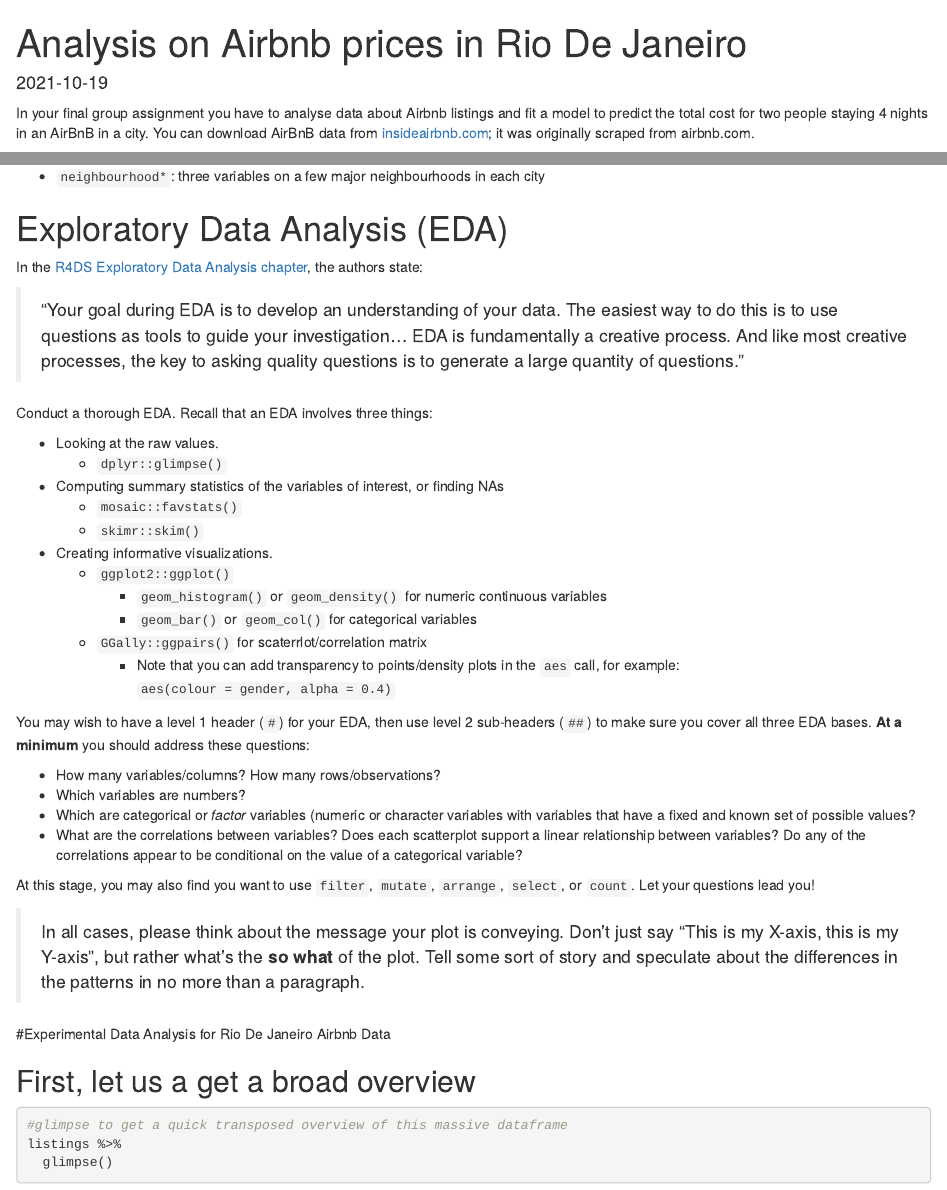
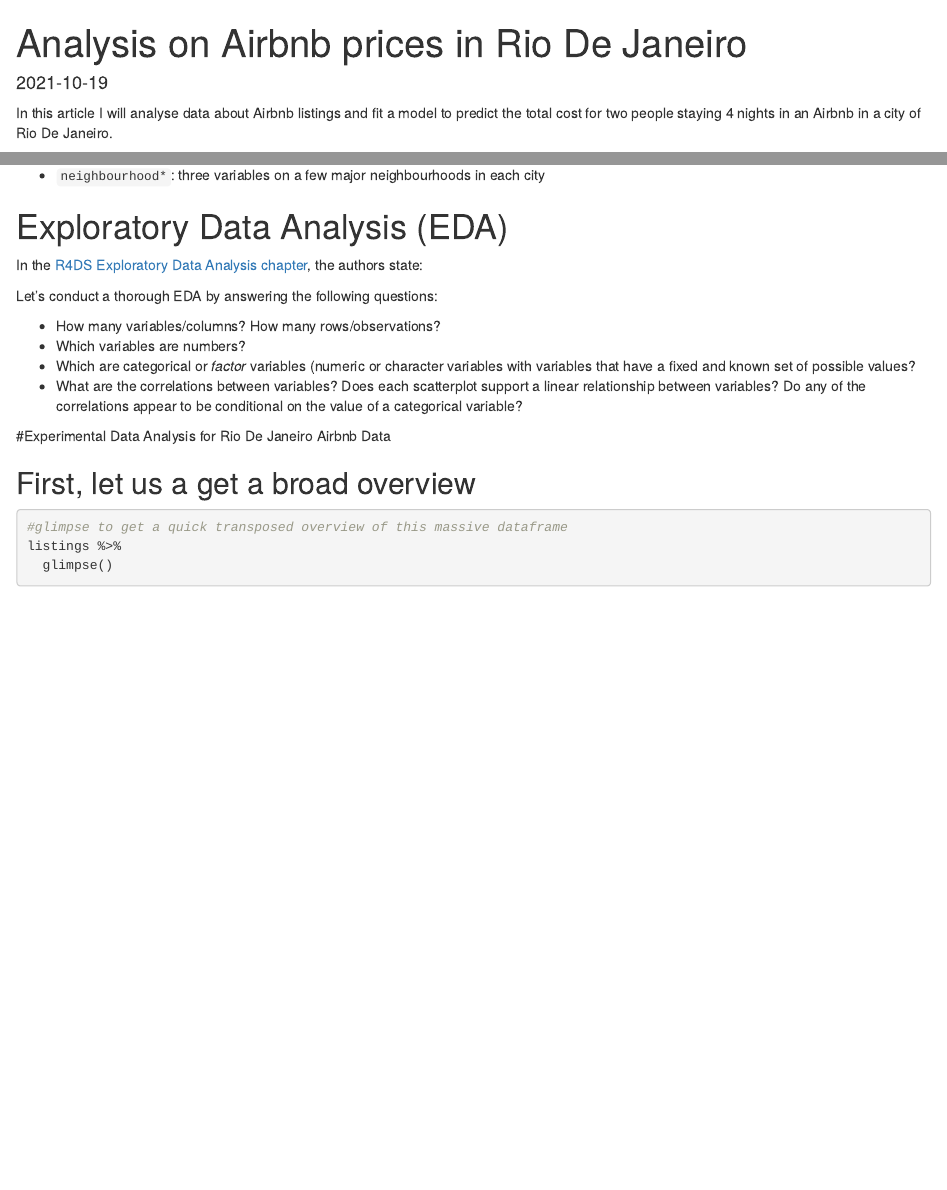
Before and after one commit to katarinaore/my_website, an R Markdown document (content/blogs/Airbnb.Rmd): the page in a window 1100 px wide, from its top, and a second part further down, joined at a grey line. Rendered offline with R 4.5, knitr and Pandoc, with nearby package versions; some code elsewhere in the file could not run offline; column names are cleaned by a stand-in for the janitor package.

Commit message:
commit 6

````diff
--- a/content/blogs/Airbnb.Rmd
+++ b/content/blogs/Airbnb.Rmd
@@ -54,4 +54,4 @@
 ```
 
 
-In your final group assignment you have to analyse data about Airbnb listings and fit a model to predict the total cost for two people staying 4 nights in an AirBnB in a city. You can download AirBnB data from [insideairbnb.com](http://insideairbnb.com/get-the-data.html){target="_blank"}; it was originally scraped from airbnb.com.
+In this article I will analyse data about Airbnb listings and fit a model to predict the total cost for two people staying 4 nights in an Airbnb in a city of Rio De Janeiro.
@@ -95,33 +87,14 @@
 
 In the [R4DS Exploratory Data Analysis chapter](http://r4ds.had.co.nz/exploratory-data-analysis.html){target="_blank"}, the authors state:
 
-> "Your goal during EDA is to develop an understanding of your data. The easiest way to do this is to use questions as tools to guide your investigation... EDA is fundamentally a creative process. And like most creative processes, the key to asking quality questions is to generate a large quantity of questions."
 
-
-Conduct a thorough EDA. Recall that an EDA involves three things:
-
-* Looking at the raw values.
-    * `dplyr::glimpse()`
-* Computing summary statistics of the variables of interest, or finding NAs
-    * `mosaic::favstats()`
-    * `skimr::skim()`
-* Creating informative visualizations.
-    * `ggplot2::ggplot()`
-        * `geom_histogram()` or `geom_density()` for numeric continuous variables
-        * `geom_bar()` or `geom_col()` for categorical variables
-    * `GGally::ggpairs()` for scaterrlot/correlation matrix
-        * Note that you can add transparency to points/density plots in the `aes` call, for example: `aes(colour = gender, alpha = 0.4)`
-
-You may wish to have a level 1 header (`#`) for your EDA, then use level 2 sub-headers (`##`) to make sure you cover all three EDA bases. **At a minimum** you should address these questions:
+Let's conduct a thorough EDA by answering the following questions:
 
 - How many variables/columns? How many rows/observations?
 - Which variables are numbers?
 - Which are categorical or *factor* variables (numeric or character variables with variables that have a fixed and known set of possible values?
 - What are the correlations between variables? Does each scatterplot support a linear relationship between variables? Do any of the correlations appear to be conditional on the value of a categorical variable?
 
-At this stage, you may also find you want to use `filter`, `mutate`, `arrange`, `select`, or `count`. Let your questions lead you!
-
-> In all cases, please think about the message your plot is conveying. Don’t just say "This is my X-axis, this is my Y-axis", but rather what’s the **so what** of the plot. Tell some sort of story and speculate about the differences in the patterns in no more than a paragraph.
 
 #Experimental Data Analysis for Rio De Janeiro Airbnb Data
 
````
Also changed, not shown: content/blogs/Airbnb.html, content/blogs/Airbnb_files/figure-html/unnamed-chunk-2-1.png (deleted), content/blogs/Airbnb_files/figure-html/unnamed-chunk-22-1.png (deleted), static/blogs/Airbnb_files/figure-html/unnamed-chunk-13-1.png (renamed from content/blogs/Airbnb_files/figure-html/unnamed-chunk-13-1.png), static/blogs/Airbnb_files/figure-html/unnamed-chunk-13-2.png (renamed from content/blogs/Airbnb_files/figure-html/unnamed-chunk-13-2.png), static/blogs/Airbnb_files/figure-html/unnamed-chunk-14-1.png (renamed from content/blogs/Airbnb_files/figure-html/unnamed-chunk-14-1.png), static/blogs/Airbnb_files/figure-html/unnamed-chunk-14-2.png (renamed from content/blogs/Airbnb_files/figure-html/unnamed-chunk-14-2.png), static/blogs/Airbnb_files/figure-html/unnamed-chunk-17-1.png (renamed from content/blogs/Airbnb_files/figure-html/unnamed-chunk-17-1.png), static/blogs/Airbnb_files/figure-html/unnamed-chunk-17-2.png (renamed from content/blogs/Airbnb_files/figure-html/unnamed-chunk-17-2.png), static/blogs/Airbnb_files/figure-html/unnamed-chunk-17-3.png (renamed from content/blogs/Airbnb_files/figure-html/unnamed-chunk-17-3.png), static/blogs/Airbnb_files/figure-html/unnamed-chunk-5-1.png (renamed from content/blogs/Airbnb_files/figure-html/unnamed-chunk-5-1.png), static/blogs/Airbnb_files/figure-html/unnamed-chunk-5-2.png (renamed from content/blogs/Airbnb_files/figure-html/unnamed-chunk-5-2.png), static/img/blogs/tile3.jpg (added), content/blogs/Airbnb.Rmd (27 more changed lines), 13 other files.
